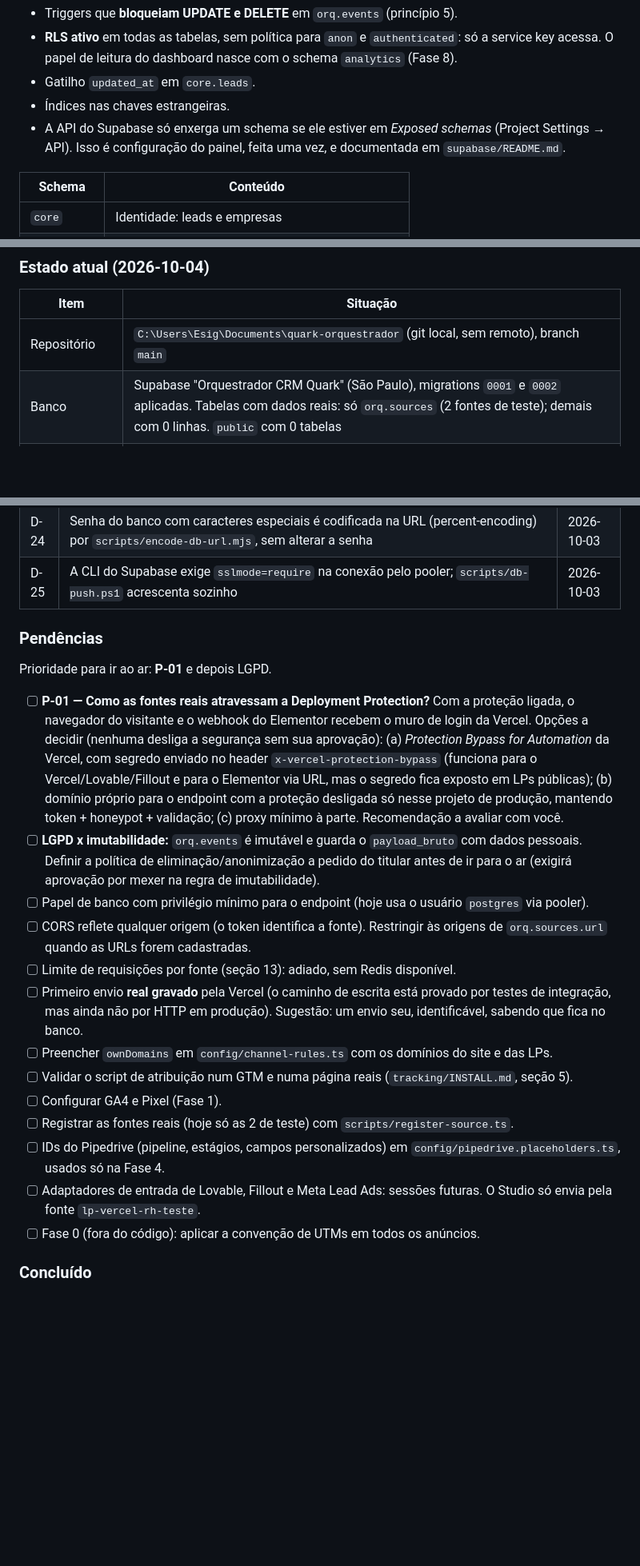
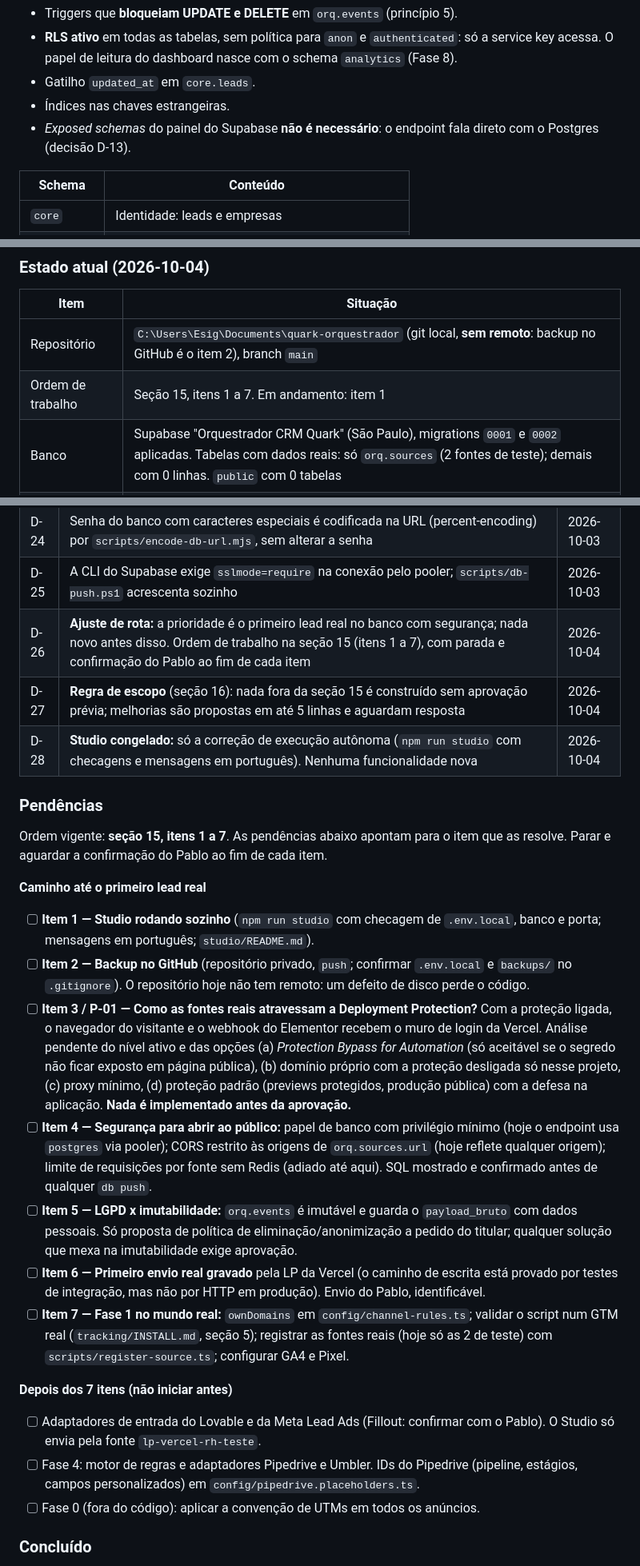
Before and after one commit to pablomenezzes/quark-orquestrador, a Markdown page: orquestrador-marketing-quark.md, 3 parts joined by grey strips. Shown at 80% size. Drawn GitHub-style; blank space fills up the shorter version.

Commit message:
MD: ajuste de rota (ordem de trabalho 1-7), regra de escopo, decisoes D-26..D-28, pendencias remapeadas
Co-Authored-By: Claude Sonnet 5.5 <noreply@anthropic.com>

```diff
--- a/orquestrador-marketing-quark.md
+++ b/orquestrador-marketing-quark.md
@@ -228,7 +228,7 @@ Acréscimos aprovados ao DDL abaixo (ver seção 17):
 - **RLS ativo** em todas as tabelas, sem política para `anon` e `authenticated`: só a service key acessa. O papel de leitura do dashboard nasce com o schema `analytics` (Fase 8).
 - Gatilho `updated_at` em `core.leads`.
 - Índices nas chaves estrangeiras.
-- A API do Supabase só enxerga um schema se ele estiver em *Exposed schemas* (Project Settings → API). Isso é configuração do painel, feita uma vez, e documentada em `supabase/README.md`.
+- *Exposed schemas* do painel do Supabase **não é necessário**: o endpoint fala direto com o Postgres (decisão D-13).
 
 | Schema | Conteúdo |
 |---|---|
@@ -635,7 +654,8 @@ Registro vivo. Atualizar a cada sessão.
 
 | Item | Situação |
 |---|---|
-| Repositório | `C:\Users\Esig\Documents\quark-orquestrador` (git local, sem remoto), branch `main` |
+| Repositório | `C:\Users\Esig\Documents\quark-orquestrador` (git local, **sem remoto**: backup no GitHub é o item 2), branch `main` |
+| Ordem de trabalho | Seção 15, itens 1 a 7. Em andamento: item 1 |
 | Banco | Supabase "Orquestrador CRM Quark" (São Paulo), migrations `0001` e `0002` aplicadas. Tabelas com dados reais: só `orq.sources` (2 fontes de teste); demais com 0 linhas. `public` com 0 tabelas |
 | Fontes registradas | `lp-vercel-rh-teste` (vercel) e `elementor-site-rh` (elementor). Tokens só no `.env.local` |
 | Produção | `https://quark-orquestrador.vercel.app/api/ingest`, `gru1`, modo sombra, Deployment Protection ligada |
@@ -672,23 +692,28 @@ Registro vivo. Atualizar a cada sessão.
 | D-23 | Fontes são registradas por `scripts/register-source.ts` (simulação por padrão, `--apply` grava só o hash); com `--save-env` o token vai direto ao `.env.local`, sem aparecer na tela | 2026-10-04 |
 | D-24 | Senha do banco com caracteres especiais é codificada na URL (percent-encoding) por `scripts/encode-db-url.mjs`, sem alterar a senha | 2026-10-03 |
 | D-25 | A CLI do Supabase exige `sslmode=require` na conexão pelo pooler; `scripts/db-push.ps1` acrescenta sozinho | 2026-10-03 |
+| D-26 | **Ajuste de rota:** a prioridade é o primeiro lead real no banco com segurança; nada novo antes disso. Ordem de trabalho na seção 15 (itens 1 a 7), com parada e confirmação do Pablo ao fim de cada item | 2026-10-04 |
+| D-27 | **Regra de escopo** (seção 16): nada fora da seção 15 é construído sem aprovação prévia; melhorias são propostas em até 5 linhas e aguardam resposta | 2026-10-04 |
+| D-28 | **Studio congelado:** só a correção de execução autônoma (`npm run studio` com checagens e mensagens em português). Nenhuma funcionalidade nova | 2026-10-04 |
 
 ### Pendências
 
-Prioridade para ir ao ar: **P-01** e depois LGPD.
+Ordem vigente: **seção 15, itens 1 a 7**. As pendências abaixo apontam para o item que as resolve. Parar e aguardar a confirmação do Pablo ao fim de cada item.
 
-- [ ] **P-01 — Como as fontes reais atravessam a Deployment Protection?** Com a proteção ligada, o navegador do visitante e o webhook do Elementor recebem o muro de login da Vercel. Opções a decidir (nenhuma desliga a segurança sem sua aprovação): (a) *Protection Bypass for Automation* da Vercel, com segredo enviado no header `x-vercel-protection-bypass` (funciona para o Vercel/Lovable/Fillout e para o Elementor via URL, mas o segredo fica exposto em LPs públicas); (b) domínio próprio para o endpoint com a proteção desligada só nesse projeto de produção, mantendo token + honeypot + validação; (c) proxy mínimo à parte. Recomendação a avaliar com você.
-- [ ] **LGPD x imutabilidade:** `orq.events` é imutável e guarda o `payload_bruto` com dados pessoais. Definir a política de eliminação/anonimização a pedido do titular antes de ir para o ar (exigirá aprovação por mexer na regra de imutabilidade).
-- [ ] Papel de banco com privilégio mínimo para o endpoint (hoje usa o usuário `postgres` via pooler).
-- [ ] CORS reflete qualquer origem (o token identifica a fonte). Restringir às origens de `orq.sources.url` quando as URLs forem cadastradas.
-- [ ] Limite de requisições por fonte (seção 13): adiado, sem Redis disponível.
-- [ ] Primeiro envio **real gravado** pela Vercel (o caminho de escrita está provado por testes de integração, mas ainda não por HTTP em produção). Sugestão: um envio seu, identificável, sabendo que fica no banco.
-- [ ] Preencher `ownDomains` em `config/channel-rules.ts` com os domínios do site e das LPs.
-- [ ] Validar o script de atribuição num GTM e numa página reais (`tracking/INSTALL.md`, seção 5).
-- [ ] Configurar GA4 e Pixel (Fase 1).
-- [ ] Registrar as fontes reais (hoje só as 2 de teste) com `scripts/register-source.ts`.
-- [ ] IDs do Pipedrive (pipeline, estágios, campos personalizados) em `config/pipedrive.placeholders.ts`, usados só na Fase 4.
-- [ ] Adaptadores de entrada de Lovable, Fillout e Meta Lead Ads: sessões futuras. O Studio só envia pela fonte `lp-vercel-rh-teste`.
+**Caminho até o primeiro lead real**
+
+- [ ] **Item 1 — Studio rodando sozinho** (`npm run studio` com checagem de `.env.local`, banco e porta; mensagens em português; `studio/README.md`).
+- [ ] **Item 2 — Backup no GitHub** (repositório privado, `push`; confirmar `.env.local` e `backups/` no `.gitignore`). O repositório hoje não tem remoto: um defeito de disco perde o código.
+- [ ] **Item 3 / P-01 — Como as fontes reais atravessam a Deployment Protection?** Com a proteção ligada, o navegador do visitante e o webhook do Elementor recebem o muro de login da Vercel. Análise pendente do nível ativo e das opções (a) *Protection Bypass for Automation* (só aceitável se o segredo não ficar exposto em página pública), (b) domínio próprio com a proteção desligada só nesse projeto, (c) proxy mínimo, (d) proteção padrão (previews protegidos, produção pública) com a defesa na aplicação. **Nada é implementado antes da aprovação.**
+- [ ] **Item 4 — Segurança para abrir ao público:** papel de banco com privilégio mínimo (hoje o endpoint usa `postgres` via pooler); CORS restrito às origens de `orq.sources.url` (hoje reflete qualquer origem); limite de requisições por fonte sem Redis (adiado até aqui). SQL mostrado e confirmado antes de qualquer `db push`.
+- [ ] **Item 5 — LGPD x imutabilidade:** `orq.events` é imutável e guarda o `payload_bruto` com dados pessoais. Só proposta de política de eliminação/anonimização a pedido do titular; qualquer solução que mexa na imutabilidade exige aprovação.
+- [ ] **Item 6 — Primeiro envio real gravado** pela LP da Vercel (o caminho de escrita está provado por testes de integração, mas não por HTTP em produção). Envio do Pablo, identificável.
+- [ ] **Item 7 — Fase 1 no mundo real:** `ownDomains` em `config/channel-rules.ts`; validar o script num GTM real (`tracking/INSTALL.md`, seção 5); registrar as fontes reais (hoje só as 2 de teste) com `scripts/register-source.ts`; configurar GA4 e Pixel.
+
+**Depois dos 7 itens (não iniciar antes)**
+
+- [ ] Adaptadores de entrada do Lovable e da Meta Lead Ads (Fillout: confirmar com o Pablo). O Studio só envia pela fonte `lp-vercel-rh-teste`.
+- [ ] Fase 4: motor de regras e adaptadores Pipedrive e Umbler. IDs do Pipedrive (pipeline, estágios, campos personalizados) em `config/pipedrive.placeholders.ts`.
 - [ ] Fase 0 (fora do código): aplicar a convenção de UTMs em todos os anúncios.
 
 ### Concluído
```
Also changed, not shown: other parts of orquestrador-marketing-quark.md (+20 -1 lines).
